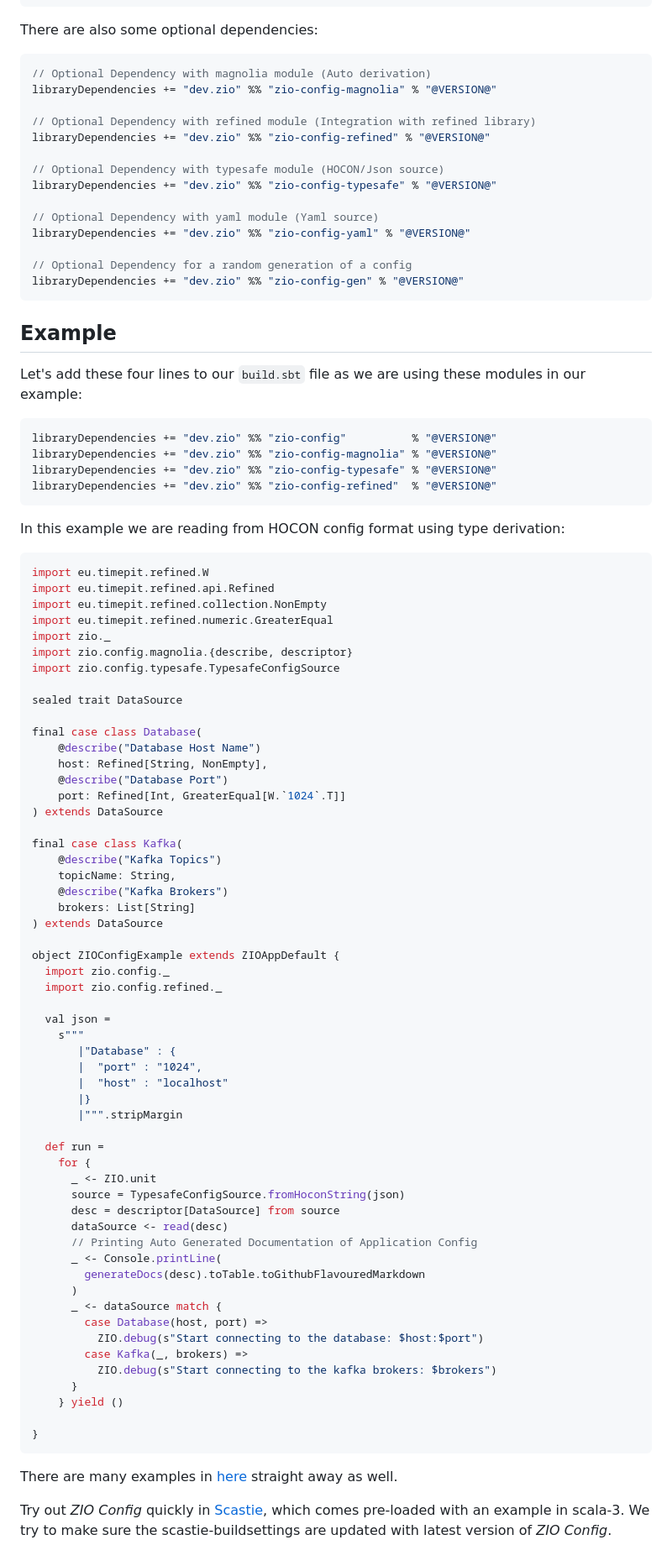
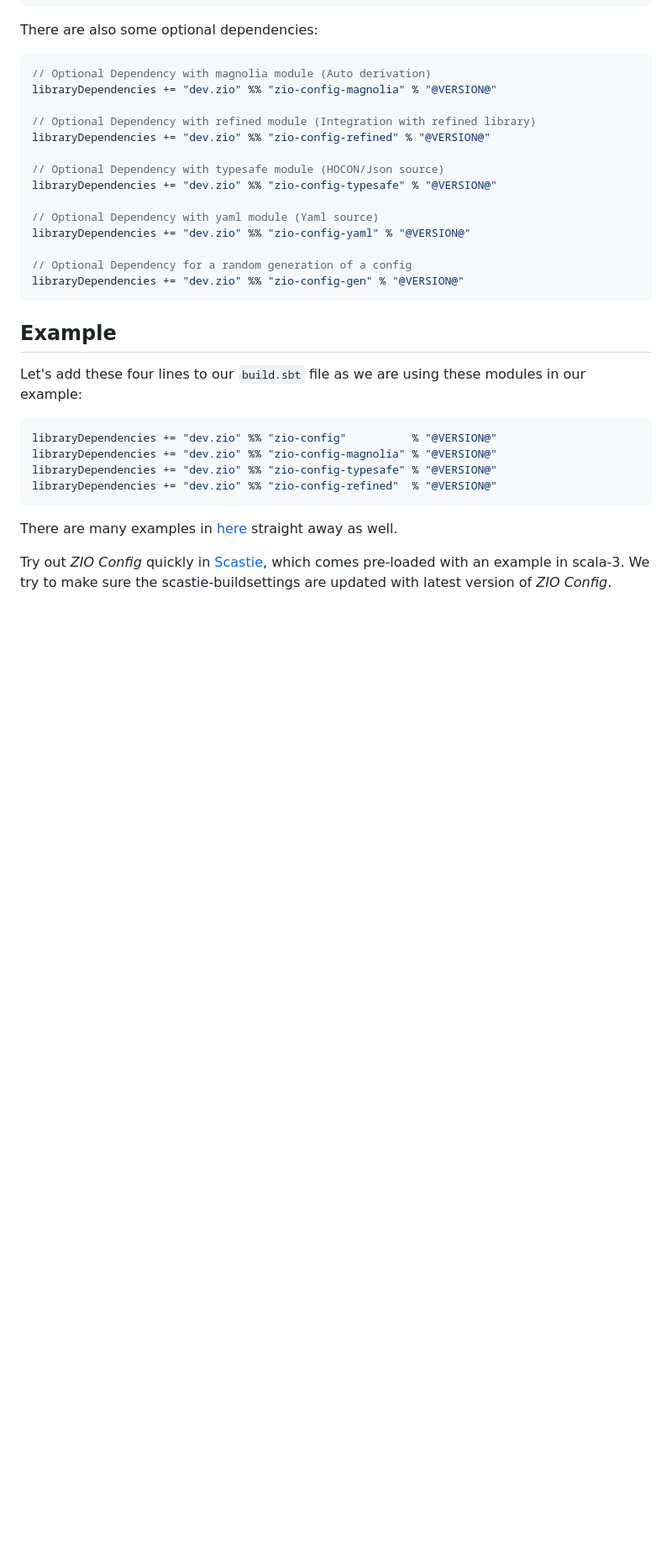
Before and after one commit to zio/zio-config, a Markdown page: docs/index.md, the part around the change printed below. Shown: that part at 84% size. Drawn GitHub-style; blank space fills up the shorter version.

Commit message:
Update more documentations

````diff
--- a/docs/index.md
+++ b/docs/index.md
@@ -74,65 +69,6 @@ libraryDependencies += "dev.zio" %% "zio-config-typesafe" % "@VERSION@"
 libraryDependencies += "dev.zio" %% "zio-config-refined"  % "@VERSION@"
 ```
 
-In this example we are reading from HOCON config format using type derivation:
-
-```scala mdoc:compile-only
-import eu.timepit.refined.W
-import eu.timepit.refined.api.Refined
-import eu.timepit.refined.collection.NonEmpty
-import eu.timepit.refined.numeric.GreaterEqual
-import zio._
-import zio.config.magnolia.{describe, descriptor}
-import zio.config.typesafe.TypesafeConfigSource
-
-sealed trait DataSource
-
-final case class Database(
-    @describe("Database Host Name")
-    host: Refined[String, NonEmpty],
-    @describe("Database Port")
-    port: Refined[Int, GreaterEqual[W.`1024`.T]]
-) extends DataSource
-
-final case class Kafka(
-    @describe("Kafka Topics")
-    topicName: String,
-    @describe("Kafka Brokers")
-    brokers: List[String]
-) extends DataSource
-
-object ZIOConfigExample extends ZIOAppDefault {
-  import zio.config._
-  import zio.config.refined._
-
-  val json =
-    s"""
-       |"Database" : {
-       |  "port" : "1024",
-       |  "host" : "localhost"
-       |}
-       |""".stripMargin
-
-  def run =
-    for {
-      _ <- ZIO.unit
-      source = TypesafeConfigSource.fromHoconString(json)
-      desc = descriptor[DataSource] from source
-      dataSource <- read(desc)
-      // Printing Auto Generated Documentation of Application Config
-      _ <- Console.printLine(
-        generateDocs(desc).toTable.toGithubFlavouredMarkdown
-      )
-      _ <- dataSource match {
-        case Database(host, port) =>
-          ZIO.debug(s"Start connecting to the database: $host:$port")
-        case Kafka(_, brokers) =>
-          ZIO.debug(s"Start connecting to the kafka brokers: $brokers")
-      }
-    } yield ()
-
-}
-```
 
 There are many examples in [here](https://github.com/zio/zio-config/tree/master/examples/shared/src/main/scala/zio/config/examples) straight away as well.
 
````
Also changed, not shown: other parts of docs/index.md (+4 -9 lines), docs/dive-into-zio-config.md (+0 -32 lines).
